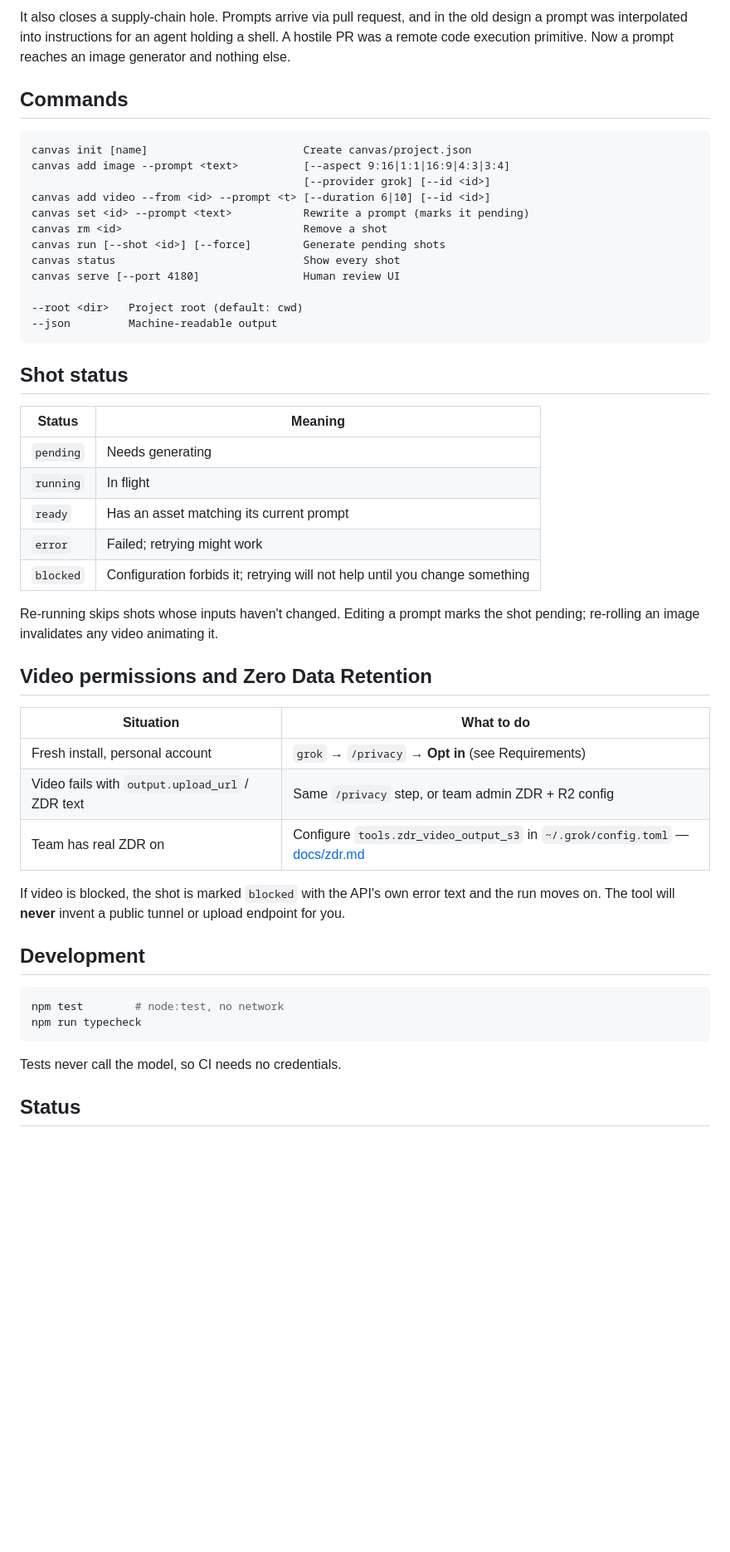
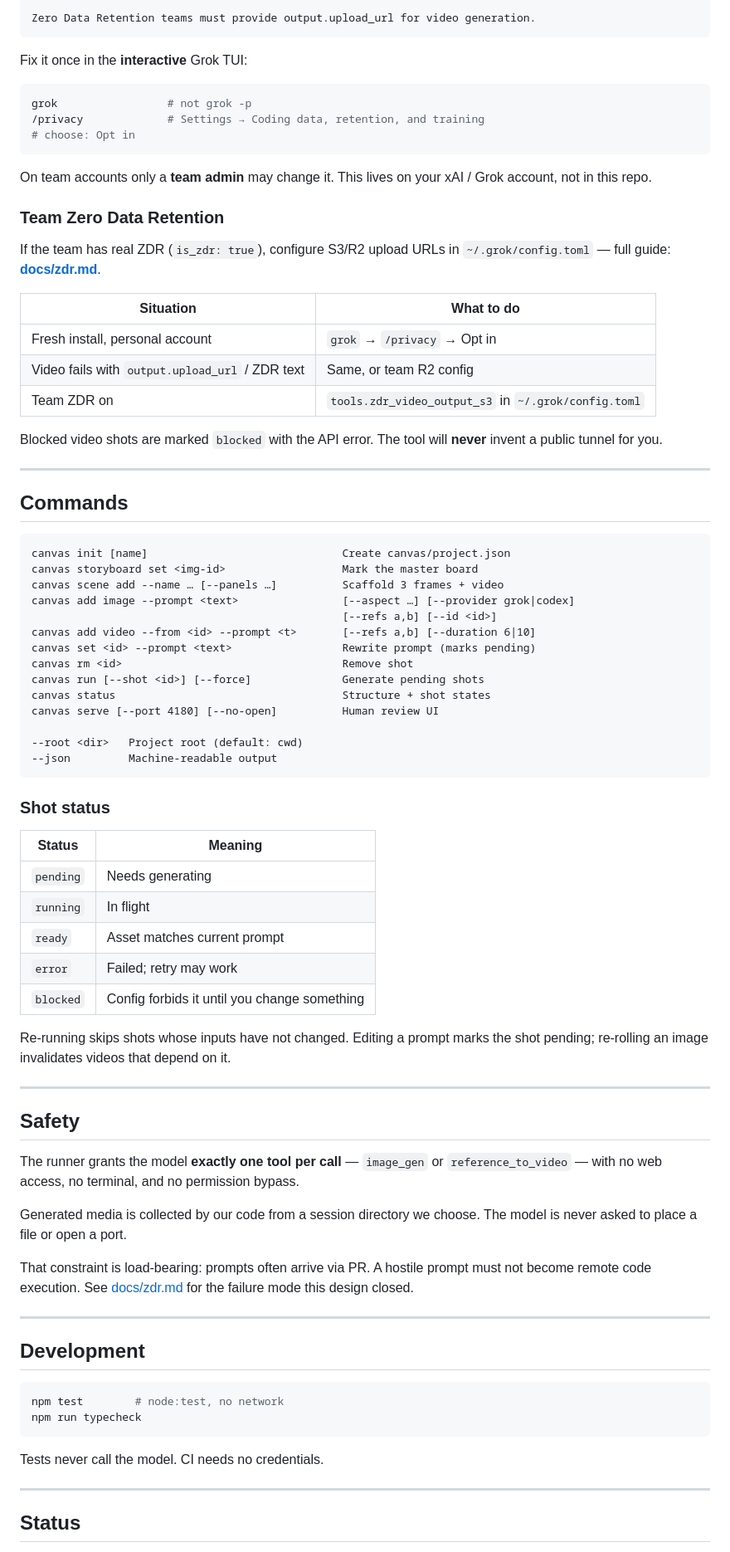
Before and after one commit to WannaBeSolopreneur/reel-video, a Markdown page: README.md, the part around one of its changes. Shown at 83% size. Drawn GitHub-style; blank space fills up the shorter version.

````diff
--- a/README.md
+++ b/README.md
@@ -153,50 +182,74 @@ filesystem problem on its own.
 
-It also closes a supply-chain hole. Prompts arrive via pull request, and in the
-old design a prompt was interpolated into instructions for an agent holding a
-shell. A hostile PR was a remote code execution primitive. Now a prompt reaches
-an image generator and nothing else.
+```text
+Zero Data Retention teams must provide output.upload_url for video generation.
+```
+
+Fix it once in the **interactive** Grok TUI:
+
+```bash
+grok                 # not grok -p
+/privacy             # Settings → Coding data, retention, and training
+# choose: Opt in
+```
+
+On team accounts only a **team admin** may change it. This lives on your xAI / Grok account, not in this repo.
+
+### Team Zero Data Retention
+
+If the team has real ZDR (`is_zdr: true`), configure S3/R2 upload URLs in `~/.grok/config.toml` — full guide: **[docs/zdr.md](docs/zdr.md)**.
+
+| Situation | What to do |
+|---|---|
+| Fresh install, personal account | `grok` → `/privacy` → Opt in |
+| Video fails with `output.upload_url` / ZDR text | Same, or team R2 config |
+| Team ZDR on | `tools.zdr_video_output_s3` in `~/.grok/config.toml` |
+
+Blocked video shots are marked `blocked` with the API error. The tool will **never** invent a public tunnel for you.
+
+---
 
 ## Commands
 
-```
-canvas init [name]                        Create canvas/project.json
-canvas add image --prompt <text>          [--aspect 9:16|1:1|16:9|4:3|3:4]
-                                          [--provider grok] [--id <id>]
-canvas add video --from <id> --prompt <t> [--duration 6|10] [--id <id>]
-canvas set <id> --prompt <text>           Rewrite a prompt (marks it pending)
-canvas rm <id>                            Remove a shot
-canvas run [--shot <id>] [--force]        Generate pending shots
-canvas status                             Show every shot
-canvas serve [--port 4180]                Human review UI
+```text
+canvas init [name]                              Create canvas/project.json
+canvas storyboard set <img-id>                  Mark the master board
+canvas scene add --name … [--panels …]          Scaffold 3 frames + video
+canvas add image --prompt <text>                [--aspect …] [--provider grok|codex]
+                                                [--refs a,b] [--id <id>]
+canvas add video --from <id> --prompt <t>       [--refs a,b] [--duration 6|10]
+canvas set <id> --prompt <text>                 Rewrite prompt (marks pending)
+canvas rm <id>                                  Remove shot
+canvas run [--shot <id>] [--force]              Generate pending shots
+canvas status                                   Structure + shot states
+canvas serve [--port 4180] [--no-open]          Human review UI
 
 --root <dir>   Project root (default: cwd)
 --json         Machine-readable output
 ```
 
-## Shot status
+### Shot status
 
 | Status | Meaning |
 |---|---|
 | `pending` | Needs generating |
 | `running` | In flight |
-| `ready` | Has an asset matching its current prompt |
-| `error` | Failed; retrying might work |
-| `blocked` | Configuration forbids it; retrying will not help until you change something |
+| `ready` | Asset matches current prompt |
+| `error` | Failed; retry may work |
+| `blocked` | Config forbids it until you change something |
 
-Re-running skips shots whose inputs haven't changed. Editing a prompt marks the
-shot pending; re-rolling an image invalidates any video animating it.
+Re-running skips shots whose inputs have not changed. Editing a prompt marks the shot pending; re-rolling an image invalidates videos that depend on it.
 
-## Video permissions and Zero Data Retention
+---
 
-| Situation | What to do |
-|---|---|
-| Fresh install, personal account | `grok` → `/privacy` → **Opt in** (see Requirements) |
-| Video fails with `output.upload_url` / ZDR text | Same `/privacy` step, or team admin ZDR + R2 config |
-| Team has real ZDR on | Configure `tools.zdr_video_output_s3` in `~/.grok/config.toml` — [docs/zdr.md](docs/zdr.md) |
+## Safety
 
-If video is blocked, the shot is marked `blocked` with the API's own error text
-and the run moves on. The tool will **never** invent a public tunnel or upload
-endpoint for you.
+The runner grants the model **exactly one tool per call** — `image_gen` or `reference_to_video` — with no web access, no terminal, and no permission bypass.
+
+Generated media is collected by our code from a session directory we choose. The model is never asked to place a file or open a port.
+
+That constraint is load-bearing: prompts often arrive via PR. A hostile prompt must not become remote code execution. See [docs/zdr.md](docs/zdr.md) for the failure mode this design closed.
+
+---
 
 ## Development
 
@@ -205,7 +258,9 @@ npm test        # node:test, no network
 npm run typecheck
 ```
 
-Tests never call the model, so CI needs no credentials.
+Tests never call the model. CI needs no credentials.
+
+---
 
 ## Status
 
````
Also changed, not shown: other parts of README.md (+135 -103 lines), docs/media/README.md (added, +11 -0 lines).
